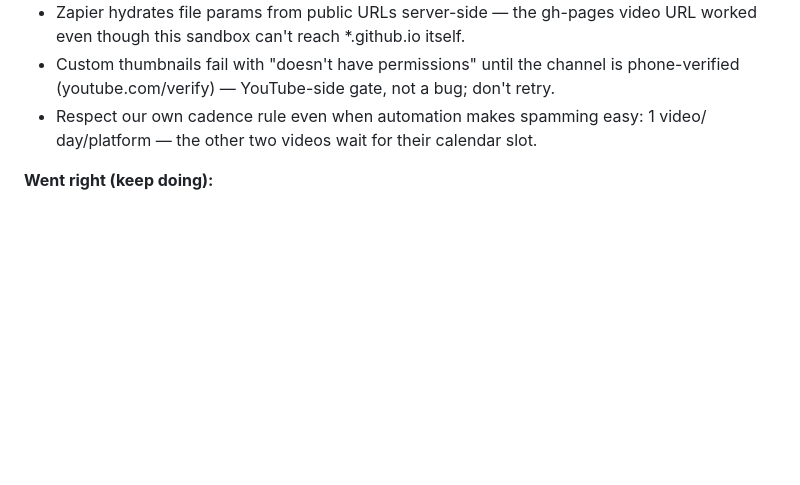
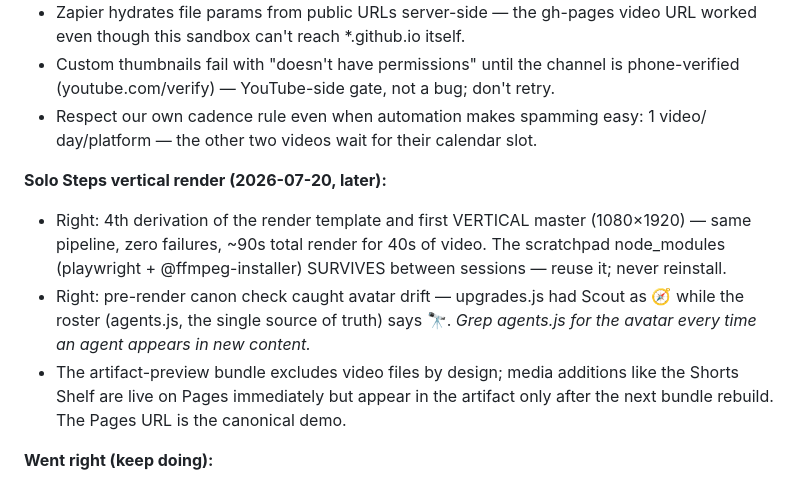
Before and after one commit to Loveyouforever369/claude-friendly-bohr-h4dtpq, a Markdown page: CLAUDE.md, the part around the change. Drawn GitHub-style; blank space fills up the shorter version.

Commit message:
Lock vertical-render cycle lessons into project memory
Co-Authored-By: Claude Fable 5 <noreply@anthropic.com>
Claude-Session: https://claude.ai/code/session_01Y33gTwz7ooHYFZnBVDp92J

```diff
--- a/CLAUDE.md
+++ b/CLAUDE.md
@@ -208,6 +208,18 @@ spreadsheets and can email them. Deep audio narration everywhere via Web Speech
 - Respect our own cadence rule even when automation makes spamming easy: 1 video/
   day/platform — the other two videos wait for their calendar slot.
 
+**Solo Steps vertical render (2026-07-20, later):**
+- Right: 4th derivation of the render template and first VERTICAL master
+  (1080×1920) — same pipeline, zero failures, ~90s total render for 40s of video.
+  The scratchpad node_modules (playwright + @ffmpeg-installer) SURVIVES between
+  sessions — reuse it; never reinstall.
+- Right: pre-render canon check caught avatar drift — upgrades.js had Scout as 🧭
+  while the roster (agents.js, the single source of truth) says 🔭. *Grep
+  agents.js for the avatar every time an agent appears in new content.*
+- The artifact-preview bundle excludes video files by design; media additions like
+  the Shorts Shelf are live on Pages immediately but appear in the artifact only
+  after the next bundle rebuild. The Pages URL is the canonical demo.
+
 **Went right (keep doing):**
 - Role-card pattern for agents (identity/context/job/standards/boundaries) — reused
   across lessons, movies, family page; keeps all content consistent.
```
